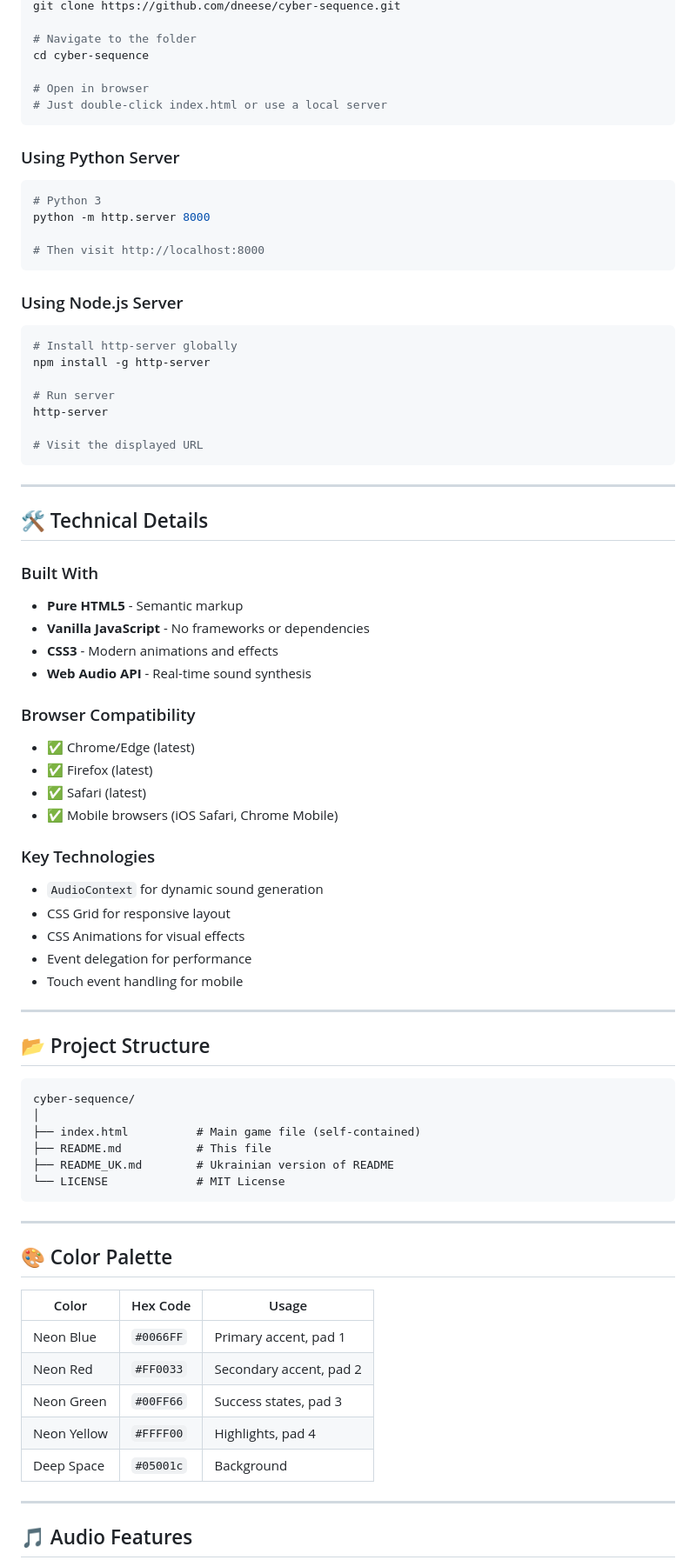
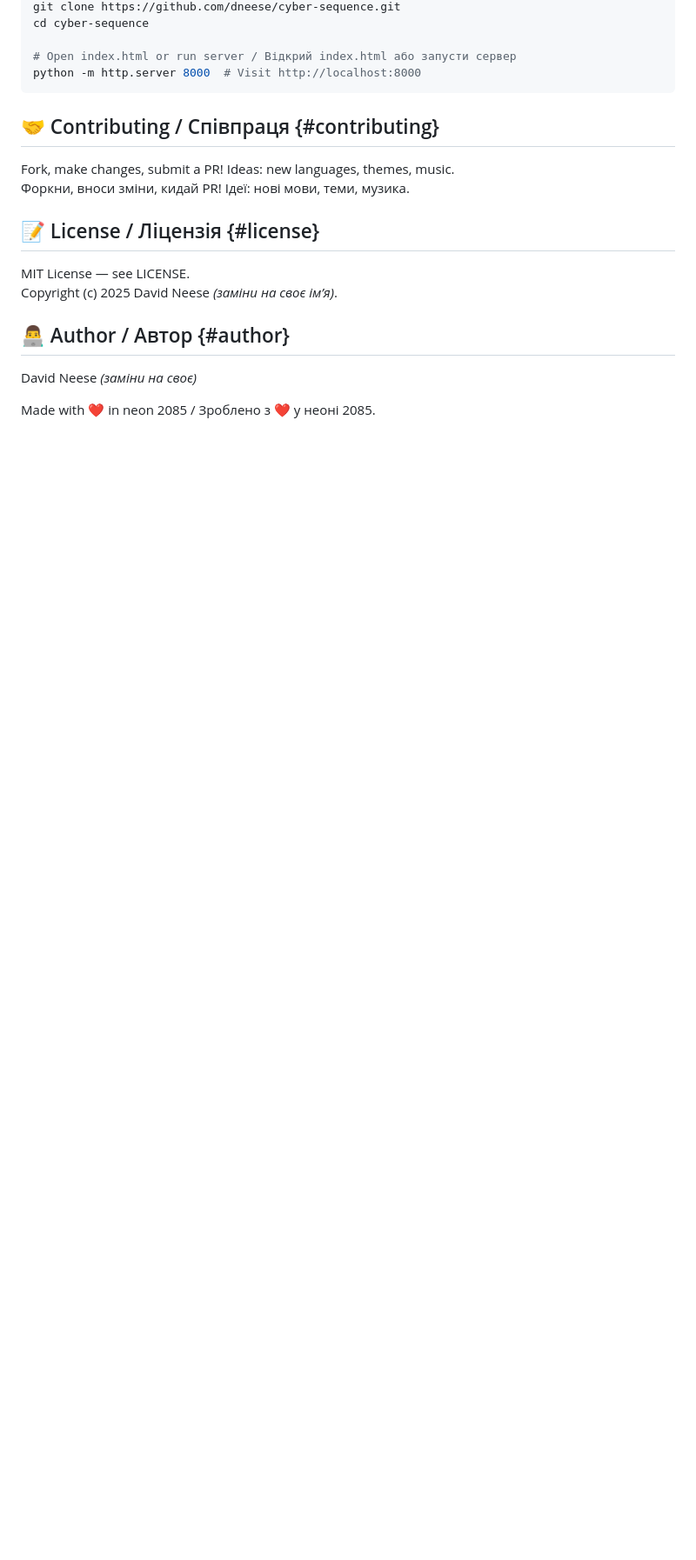
Before and after one commit to dneese/cyber-sequence, a Markdown page: README.md, the part around one of its changes. Shown at 87% size. GitHub-like rendering; blank space fills up the shorter version.

````diff
--- a/README.md
+++ b/README.md
@@ -92,80 +46,23 @@ Simply download `index.html` and open it in any modern web browser. No server re
 git clone https://github.com/dneese/cyber-sequence.git
-
-# Navigate to the folder
 cd cyber-sequence
 
-# Open in browser
-# Just double-click index.html or use a local server
+# Open index.html or run server / Відкрий index.html або запусти сервер
+python -m http.server 8000  # Visit http://localhost:8000
 ```
 
-### Using Python Server
-```bash
-# Python 3
-python -m http.server 8000
+## 🤝 Contributing / Співпраця {#contributing}
 
-# Then visit http://localhost:8000
-```
+Fork, make changes, submit a PR! Ideas: new languages, themes, music.\
+Форкни, вноси зміни, кидай PR! Ідеї: нові мови, теми, музика.
 
-### Using Node.js Server
-```bash
-# Install http-server globally
-npm install -g http-server
+## 📝 License / Ліцензія {#license}
 
-# Run server
-http-server
+MIT License — see LICENSE.\
+Copyright (c) 2025 David Neese *(заміни на своє ім’я)*.
 
-# Visit the displayed URL
-```
+## 👨‍💻 Author / Автор {#author}
 
----
+David Neese *(заміни на своє)*
 
-## 🛠️ Technical Details
+Made with ❤️ in neon 2085 / Зроблено з ❤️ у неоні 2085.
 
-### Built With
-- **Pure HTML5** - Semantic markup
-- **Vanilla JavaScript** - No frameworks or dependencies
-- **CSS3** - Modern animations and effects
-- **Web Audio API** - Real-time sound synthesis
-
-### Browser Compatibility
-- ✅ Chrome/Edge (latest)
-- ✅ Firefox (latest)
-- ✅ Safari (latest)
-- ✅ Mobile browsers (iOS Safari, Chrome Mobile)
-
-### Key Technologies
-- `AudioContext` for dynamic sound generation
-- CSS Grid for responsive layout
-- CSS Animations for visual effects
-- Event delegation for performance
-- Touch event handling for mobile
-
----
-
-## 📂 Project Structure
-
-```
-cyber-sequence/
-│
-├── index.html          # Main game file (self-contained)
-├── README.md           # This file
-├── README_UK.md        # Ukrainian version of README
-└── LICENSE             # MIT License
-```
-
----
-
-## 🎨 Color Palette
-
-| Color | Hex Code | Usage |
-|-------|----------|-------|
-| Neon Blue | `#0066FF` | Primary accent, pad 1 |
-| Neon Red | `#FF0033` | Secondary accent, pad 2 |
-| Neon Green | `#00FF66` | Success states, pad 3 |
-| Neon Yellow | `#FFFF00` | Highlights, pad 4 |
-| Deep Space | `#05001c` | Background |
-
----
-
-## 🎵 Audio Features
-
````
Also changed, not shown: other parts of README.md (+29 -195 lines).
